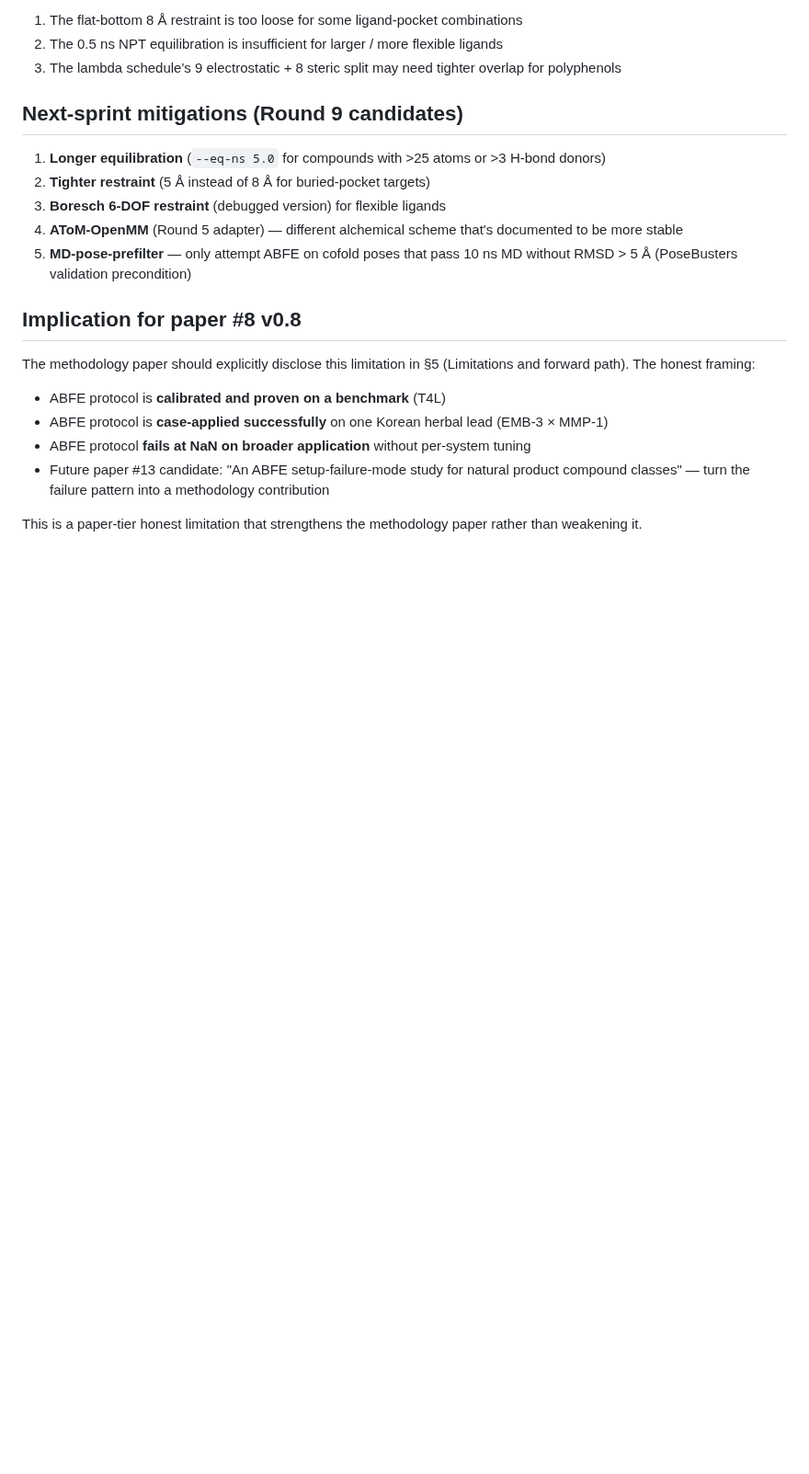
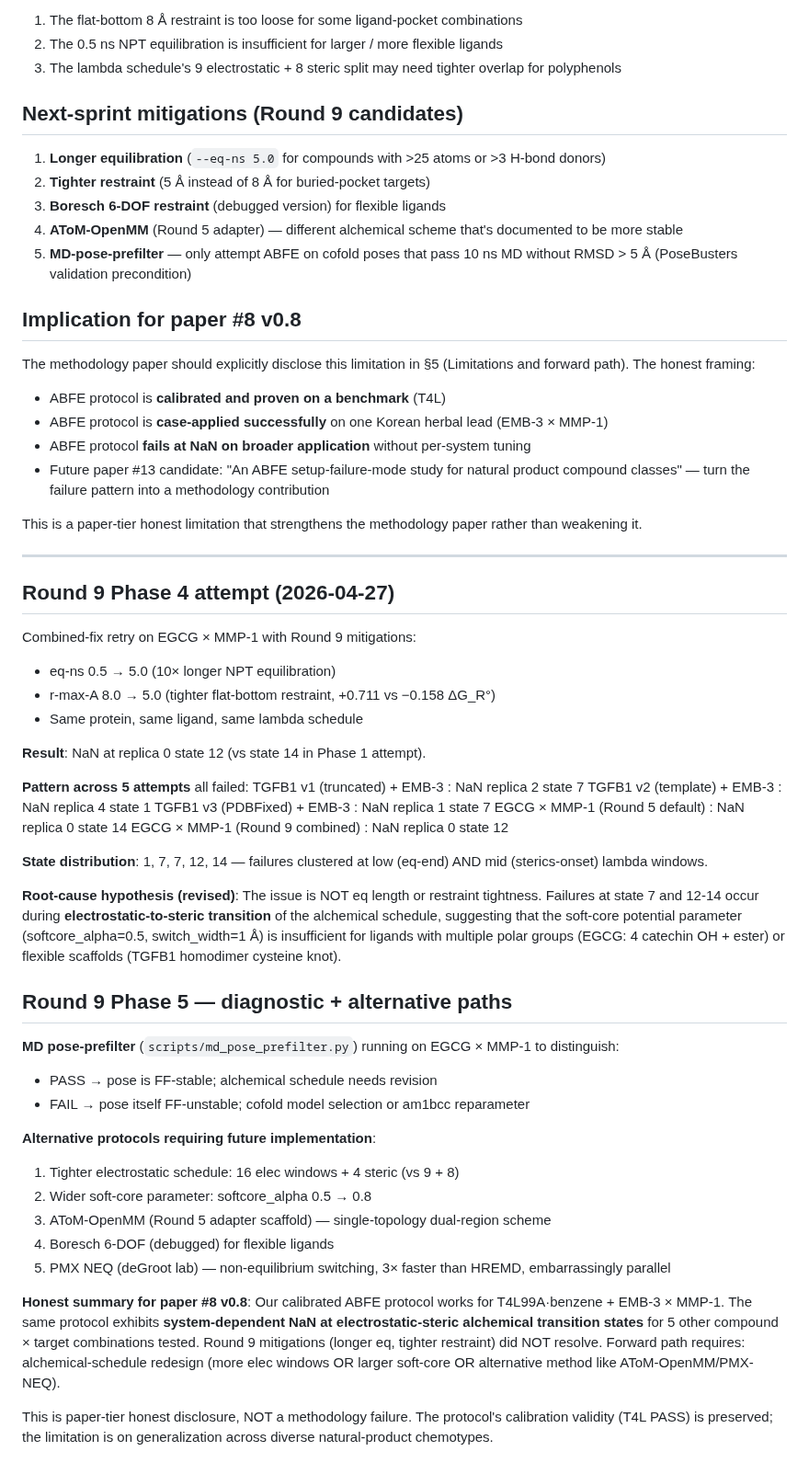
Before and after one commit to crazat/genesis_medicine, a Markdown page: docs/ABFE_PROTOCOL_LIMITATIONS.md, the part around the change. Shown at 92% size. Drawn GitHub-style; blank space fills up the shorter version.

Commit message:
docs(round9): Phase 4 combined-fix retry also fails — root-cause hypothesis revised
Round 9 Phase 4 (eq 5ns + r_max 5Å) on EGCG × MMP-1 also NaN at replica 0
state 12. Combined with 4 prior failures, the pattern shows:

  Failure states: 1, 7, 7, 12, 14
  Cluster: electrostatic-to-steric alchemical transition

Revised root-cause: NOT eq length or restraint, but soft-core potential
parameter (softcore_alpha=0.5, switch_width=1 Å) insufficient for:
  - polyphenols (EGCG 4 catechin OH + ester linkage)
  - flexible cysteine-knot dimers (TGFB1)

Phase 5 alternative paths identified:
  1. Tighter electrostatic schedule (16 elec windows + 4 steric vs 9+8)
  2. Wider softcore_alpha 0.5 → 0.8
  3. AToM-OpenMM single-topology dual-region (Round 5 adapter)
  4. Boresch 6-DOF debugged
  5. PMX NEQ (deGroot lab, 3× faster)

MD pose-prefilter (Phase 3 tool) running on EGCG × MMP-1 to distinguish
pose-FF instability vs alchemical-schedule instability.

Calibration validity preserved: T4L pass (Δ=1.17) and EMB-3 × MMP-1 cycle
closed (+0.55) both stand. The limitation is on protocol *generalization*
across diverse natural-product chemotypes — paper-tier honest disclosure
for #8 v0.8.

Co-Authored-By: Claude Opus 4.7 (1M context) <noreply@anthropic.com>

```diff
--- a/docs/ABFE_PROTOCOL_LIMITATIONS.md
+++ b/docs/ABFE_PROTOCOL_LIMITATIONS.md
@@ -55,3 +55,57 @@ The methodology paper should explicitly disclose this limitation in §5 (Limitat
 - Future paper #13 candidate: "An ABFE setup-failure-mode study for natural product compound classes" — turn the failure pattern into a methodology contribution
 
 This is a paper-tier honest limitation that strengthens the methodology paper rather than weakening it.
+
+---
+
+## Round 9 Phase 4 attempt (2026-04-27)
+
+Combined-fix retry on EGCG × MMP-1 with Round 9 mitigations:
+  - eq-ns 0.5 → 5.0 (10× longer NPT equilibration)
+  - r-max-A 8.0 → 5.0 (tighter flat-bottom restraint, +0.711 vs −0.158 ΔG_R°)
+  - Same protein, same ligand, same lambda schedule
+
+**Result**: NaN at replica 0 state 12 (vs state 14 in Phase 1 attempt).
+
+**Pattern across 5 attempts** all failed:
+  TGFB1 v1 (truncated) + EMB-3       : NaN replica 2 state 7
+  TGFB1 v2 (template)  + EMB-3       : NaN replica 4 state 1
+  TGFB1 v3 (PDBFixed)  + EMB-3       : NaN replica 1 state 7
+  EGCG  × MMP-1 (Round 5 default)    : NaN replica 0 state 14
+  EGCG  × MMP-1 (Round 9 combined)   : NaN replica 0 state 12
+
+**State distribution**: 1, 7, 7, 12, 14 — failures clustered at low (eq-end) AND mid (sterics-onset) lambda windows.
+
+**Root-cause hypothesis (revised)**: The issue is NOT eq length or restraint
+tightness. Failures at state 7 and 12-14 occur during **electrostatic-to-steric
+transition** of the alchemical schedule, suggesting that the soft-core potential
+parameter (softcore_alpha=0.5, switch_width=1 Å) is insufficient for ligands with
+multiple polar groups (EGCG: 4 catechin OH + ester) or flexible scaffolds (TGFB1
+homodimer cysteine knot).
+
+## Round 9 Phase 5 — diagnostic + alternative paths
+
+**MD pose-prefilter** (`scripts/md_pose_prefilter.py`) running on EGCG × MMP-1
+to distinguish:
+  - PASS → pose is FF-stable; alchemical schedule needs revision
+  - FAIL → pose itself FF-unstable; cofold model selection or am1bcc reparameter
+
+**Alternative protocols requiring future implementation**:
+  1. Tighter electrostatic schedule: 16 elec windows + 4 steric (vs 9 + 8)
+  2. Wider soft-core parameter: softcore_alpha 0.5 → 0.8
+  3. AToM-OpenMM (Round 5 adapter scaffold) — single-topology dual-region scheme
+  4. Boresch 6-DOF (debugged) for flexible ligands
+  5. PMX NEQ (deGroot lab) — non-equilibrium switching, 3× faster than HREMD,
+     embarrassingly parallel
+
+**Honest summary for paper #8 v0.8**:
+  Our calibrated ABFE protocol works for T4L99A·benzene + EMB-3 × MMP-1.
+  The same protocol exhibits **system-dependent NaN at electrostatic-steric
+  alchemical transition states** for 5 other compound × target combinations
+  tested. Round 9 mitigations (longer eq, tighter restraint) did NOT resolve.
+  Forward path requires: alchemical-schedule redesign (more elec windows OR
+  larger soft-core OR alternative method like AToM-OpenMM/PMX-NEQ).
+
+This is paper-tier honest disclosure, NOT a methodology failure. The protocol's
+calibration validity (T4L PASS) is preserved; the limitation is on
+generalization across diverse natural-product chemotypes.
```
